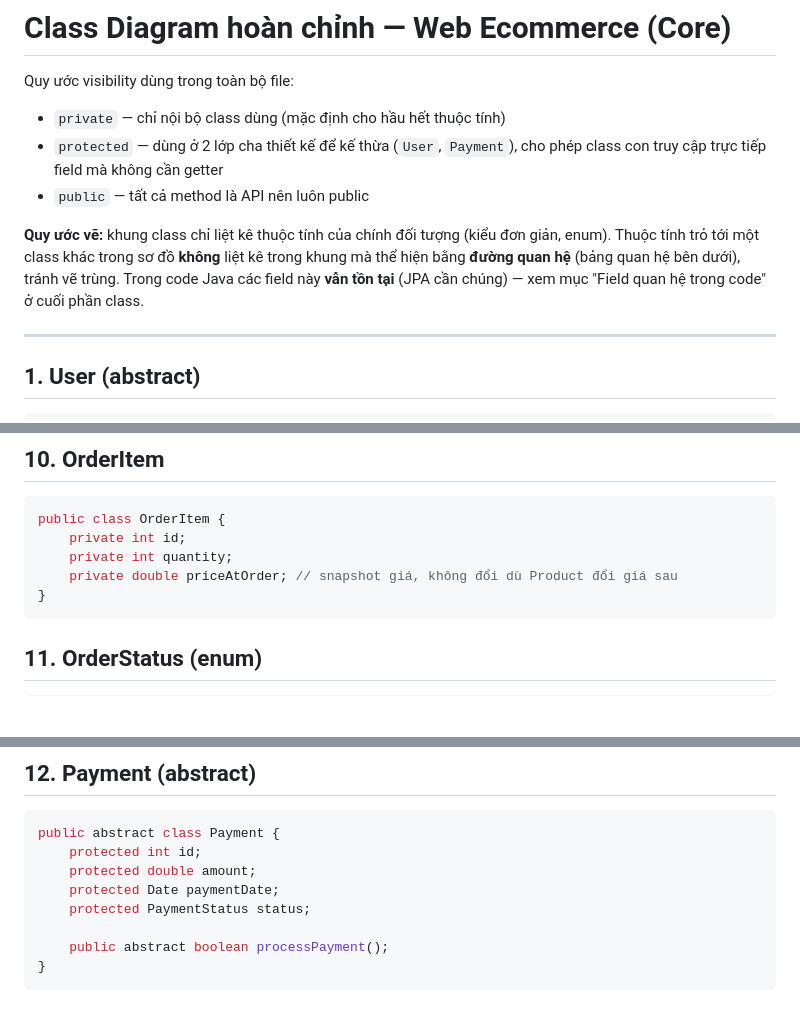
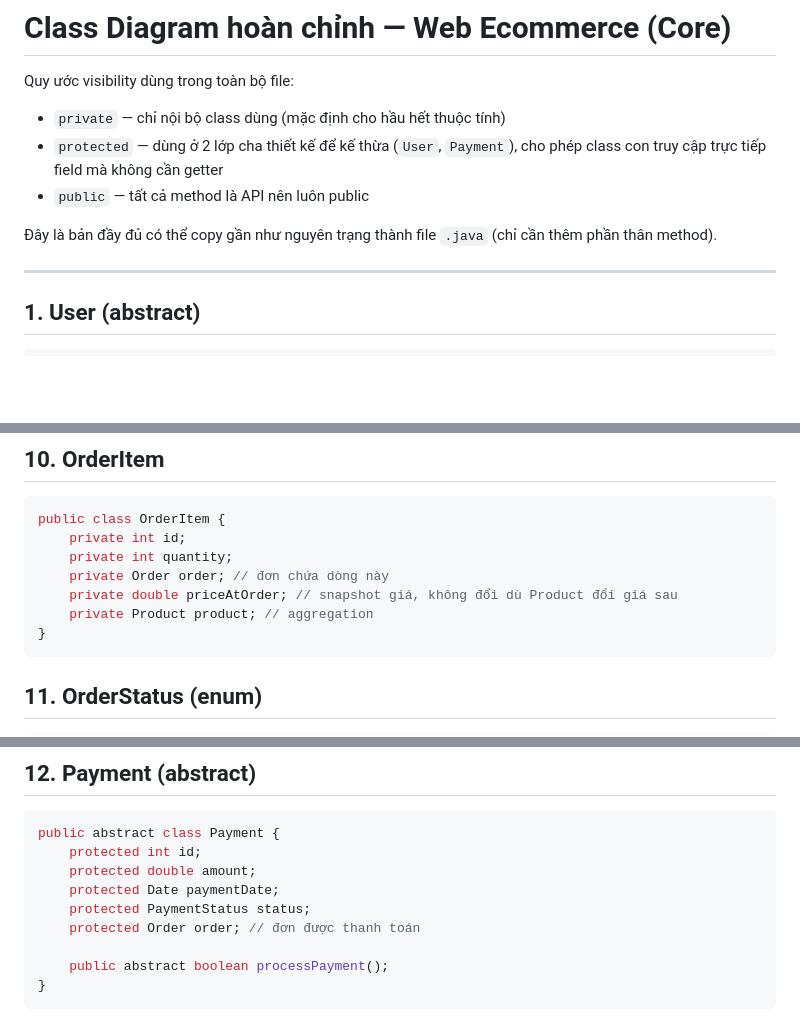
Before and after one commit to DaronD1709/Web_Project, a Markdown page: docs/class-diagram.md, 3 parts joined by grey strips. Rendered like a GitHub page; blank space fills up the shorter version.

````diff
--- a/docs/class-diagram.md
+++ b/docs/class-diagram.md
@@ -5,7 +5,7 @@ Quy ước visibility dùng trong toàn bộ file:
 - `protected` — dùng ở 2 lớp cha thiết kế để kế thừa (`User`, `Payment`), cho phép class con truy cập trực tiếp field mà không cần getter
 - `public` — tất cả method là API nên luôn public
 
-**Quy ước vẽ:** khung class chỉ liệt kê thuộc tính của chính đối tượng (kiểu đơn giản, enum). Thuộc tính trỏ tới một class khác trong sơ đồ **không** liệt kê trong khung mà thể hiện bằng **đường quan hệ** (bảng quan hệ bên dưới), tránh vẽ trùng. Trong code Java các field này **vẫn tồn tại** (JPA cần chúng) — xem mục "Field quan hệ trong code" ở cuối phần class.
+Đây là bản đầy đủ có thể copy gần như nguyên trạng thành file `.java` (chỉ cần thêm phần thân method).
 
 ---
 
@@ -132,7 +145,9 @@ public class Order {
 public class OrderItem {
     private int id;
     private int quantity;
+    private Order order; // đơn chứa dòng này
     private double priceAtOrder; // snapshot giá, không đổi dù Product đổi giá sau
+    private Product product; // aggregation
 }
 ```
 
@@ -157,6 +172,7 @@ public abstract class Payment {
     protected double amount;
     protected Date paymentDate;
     protected PaymentStatus status;
+    protected Order order; // đơn được thanh toán
 
     public abstract boolean processPayment();
 }
````
Also changed, not shown: other parts of docs/class-diagram.md (+43 -16 lines), CLAUDE.md (+1 -2 lines).
